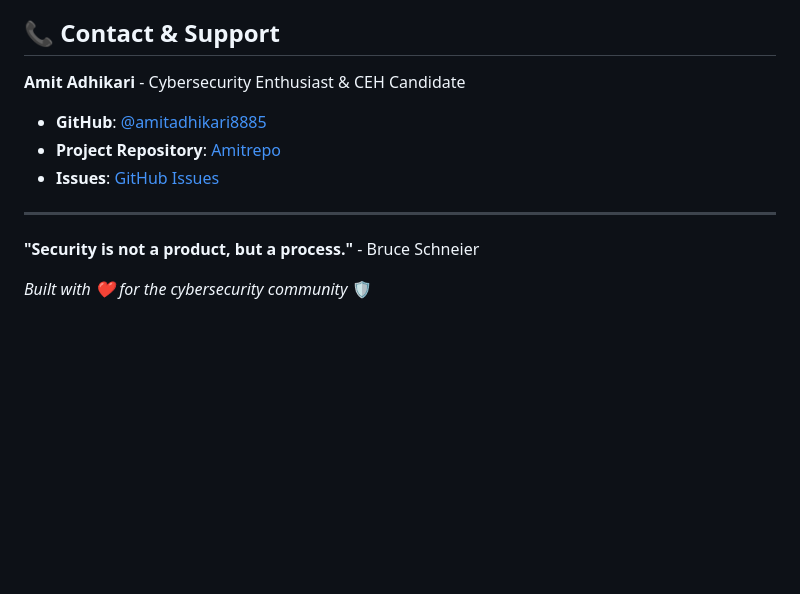
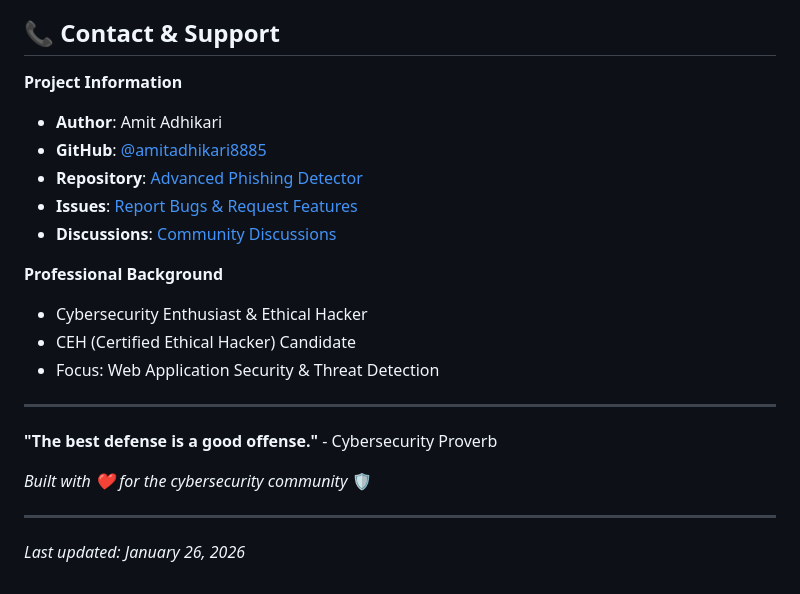
Before and after one commit to amitadhikari8885/Amitrepo, a Markdown page: README.md, the part around one of its changes. Drawn GitHub-style; blank space fills up the shorter version.

```diff
--- a/README.md
+++ b/README.md
@@ -264,14 +292,24 @@ This tool is designed for **educational and ethical security research purposes o
 
 ## 📞 Contact & Support
 
-**Amit Adhikari** - Cybersecurity Enthusiast & CEH Candidate
+**Project Information**
+- **Author**: Amit Adhikari
+- **GitHub**: [@amitadhikari8885](https://github.com/amitadhikari8885)
+- **Repository**: [Advanced Phishing Detector](https://github.com/amitadhikari8885/Amitrepo)
+- **Issues**: [Report Bugs & Request Features](https://github.com/amitadhikari8885/Amitrepo/issues)
+- **Discussions**: [Community Discussions](https://github.com/amitadhikari8885/Amitrepo/discussions)
 
-- **GitHub**: [@amitadhikari8885](https://github.com/amitadhikari8885)
-- **Project Repository**: [Amitrepo](https://github.com/amitadhikari8885/Amitrepo)
-- **Issues**: [GitHub Issues](https://github.com/amitadhikari8885/Amitrepo/issues)
+**Professional Background**
+- Cybersecurity Enthusiast & Ethical Hacker
+- CEH (Certified Ethical Hacker) Candidate
+- Focus: Web Application Security & Threat Detection
 
 ---
 
-**"Security is not a product, but a process."** - Bruce Schneier
+**"The best defense is a good offense."** - Cybersecurity Proverb
 
 *Built with ❤️ for the cybersecurity community* 🛡️
+
+---
+
+*Last updated: January 26, 2026*
```
Also changed, not shown: other parts of README.md (+37 -9 lines).
